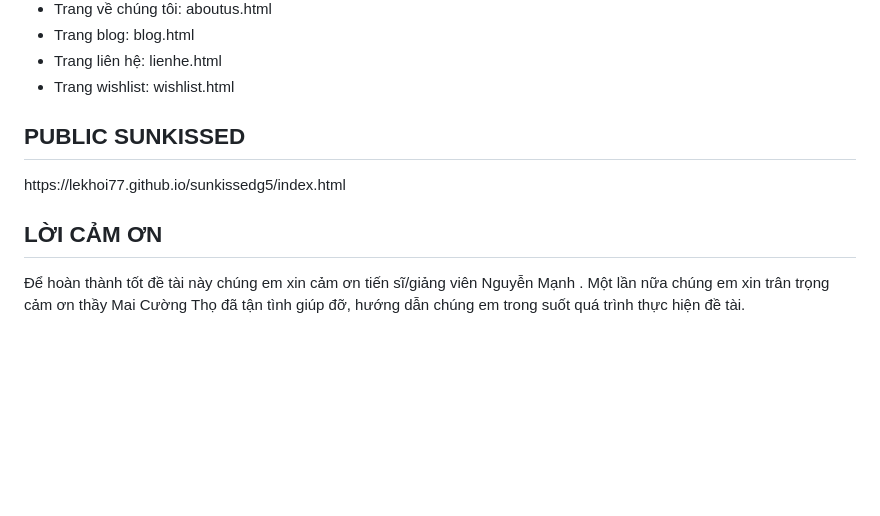
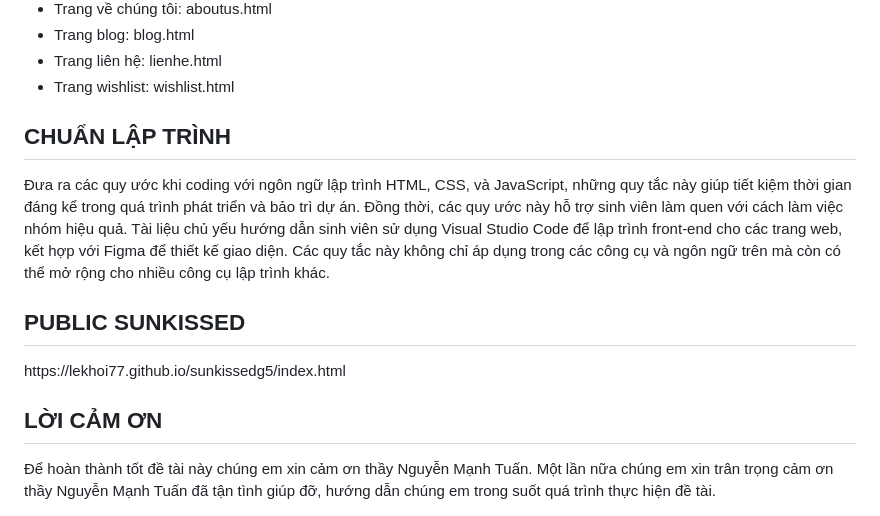
Before and after one commit to lekhoi77/Sunkissed., a Markdown page: README.md, the part around the change. Rendered like a GitHub page; blank space fills up the shorter version.

```diff
--- a/README.md
+++ b/README.md
@@ -48,8 +48,9 @@ Javascript<br>
   <li>Trang liên hệ: lienhe.html</li>
   <li>Trang wishlist: wishlist.html</li>
 </ul>
-
+<H2>CHUẨN LẬP TRÌNH</H2>
+Đưa ra các quy ước khi coding với ngôn ngữ lập trình HTML, CSS, và JavaScript, những quy tắc này giúp tiết kiệm thời gian đáng kể trong quá trình phát triển và bảo trì dự án. Đồng thời, các quy ước này hỗ trợ sinh viên làm quen với cách làm việc nhóm hiệu quả. Tài liệu chủ yếu hướng dẫn sinh viên sử dụng Visual Studio Code để lập trình front-end cho các trang web, kết hợp với Figma để thiết kế giao diện. Các quy tắc này không chỉ áp dụng trong các công cụ và ngôn ngữ trên mà còn có thể mở rộng cho nhiều công cụ lập trình khác.
 <H2>PUBLIC SUNKISSED</H2>
 https://lekhoi77.github.io/sunkissedg5/index.html
 <H2>LỜI CẢM ƠN</H2>
-Để hoàn thành tốt đề tài này chúng em xin cảm ơn tiến sĩ/giảng viên Nguyễn Mạnh . Một lần nữa chúng em xin trân trọng cảm ơn thầy Mai Cường Thọ đã tận tình giúp đỡ, hướng dẫn chúng em trong suốt quá trình thực hiện đề tài.
+Để hoàn thành tốt đề tài này chúng em xin cảm ơn thầy Nguyễn Mạnh Tuấn. Một lần nữa chúng em xin trân trọng cảm ơn thầy Nguyễn Mạnh Tuấn đã tận tình giúp đỡ, hướng dẫn chúng em trong suốt quá trình thực hiện đề tài.
```
